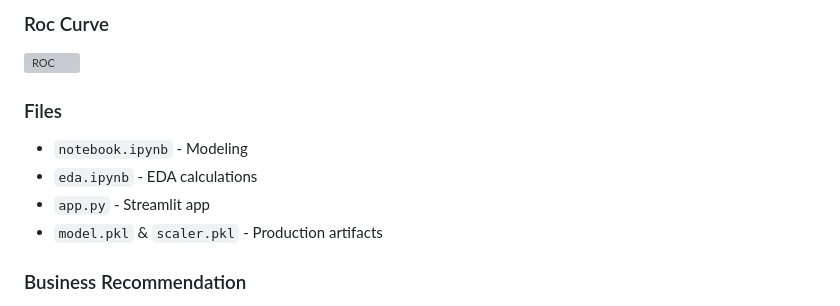
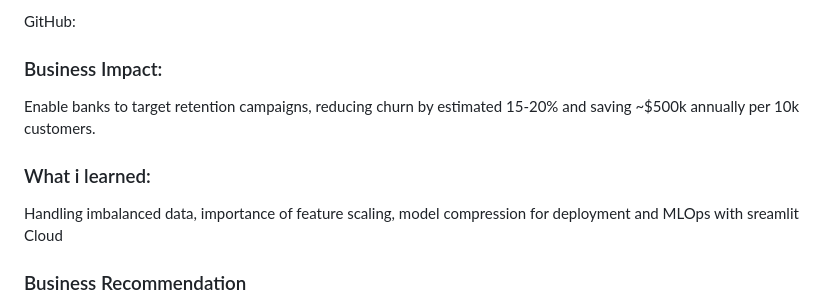
Before and after one commit to ruthaifuwa/customer_churn_prediction_model, a Markdown page: README.md, the part around one of its changes. Drawn GitHub-style; grey boxes are pictures that could not be loaded.

```diff
--- a/README.md
+++ b/README.md
@@ -38,12 +38,10 @@ Bank loses 20.4% customers yearly. Goal: Identify higher-risk customers before t
 
-### Roc Curve
-![ROC](roc_curve.png)
+GitHub:
+### Business Impact:
+Enable banks to target retention campaigns, reducing churn by estimated 15-20% and saving ~$500k annually per 10k customers.
 
-### Files
-- `notebook.ipynb` - Modeling
-- `eda.ipynb` - EDA calculations
-- `app.py` - Streamlit app
-- `model.pkl` & `scaler.pkl` - Production artifacts
+### What i learned:
+Handling imbalanced data, importance of feature scaling, model compression for deployment and MLOps with sreamlit Cloud
 
 ### Business Recommendation
 Target Germany Female 40+ with 1 product and high balance - offer  2nd product bundle + personal banker to produce 37.5% churn to <20%.
```
Also changed, not shown: other parts of README.md (+27 -27 lines), feature_importance.png (added), roc_curve.png (added), 7 other files.
